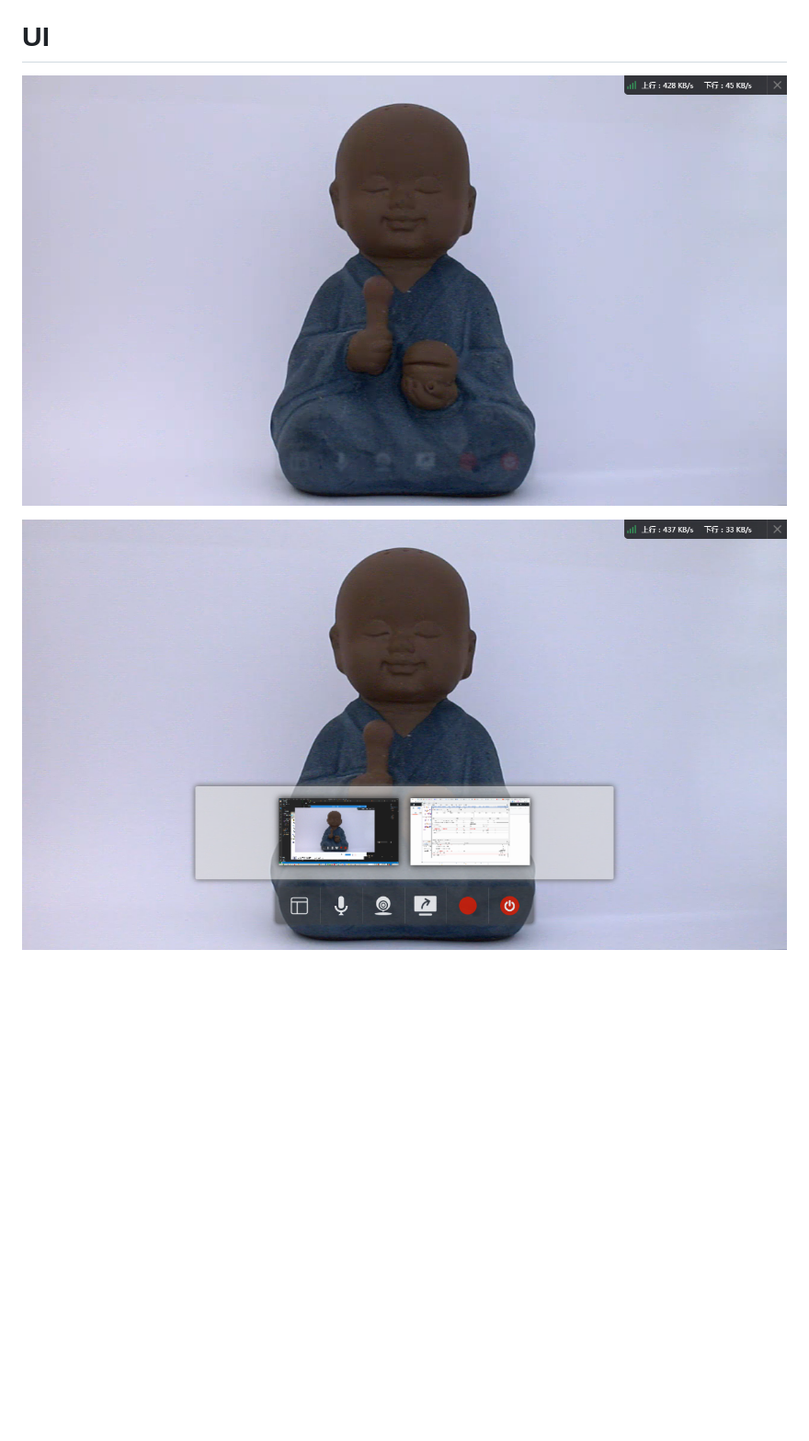
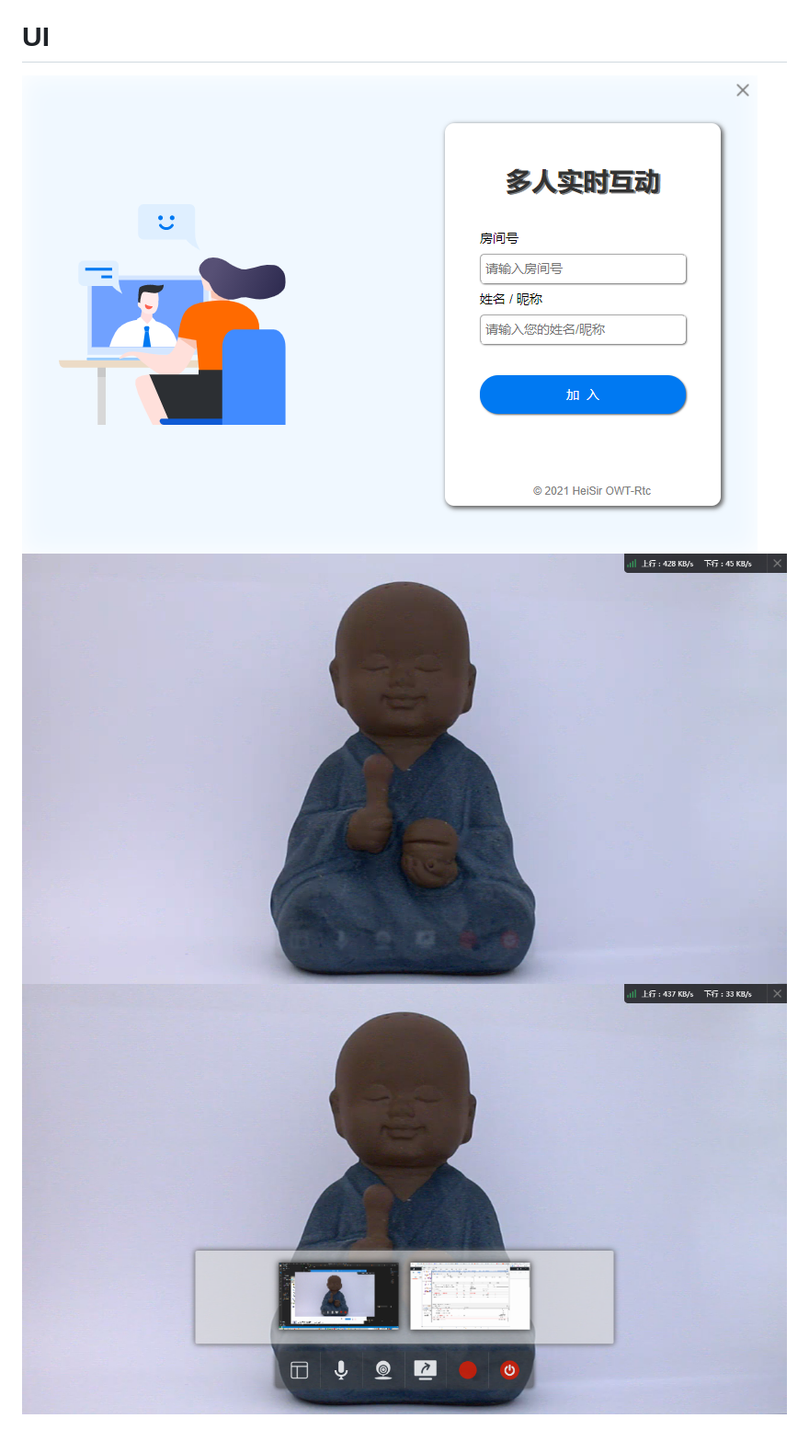
Before and after one commit to HeiSir2014/owt-client-rtc, a Markdown page: README.md, the part around the change. Shown: that part at 92% size. Drawn GitHub-style; pictures changed too: static/imgs/ui-03.png (added); blank space fills up the shorter version.

Commit message:
add join room ui.

```diff
--- a/README.md
+++ b/README.md
@@ -8,6 +8,7 @@
 - 本地录制
 
 # UI
-![UI 效果](https://github.com/HeiSir2014/owt-client-rtc/blob/main/static/imgs/ui-01.png?raw=true)
 
-![UI 效果](https://github.com/HeiSir2014/owt-client-rtc/blob/main/static/imgs/ui-02.png?raw=true)
+![join room ui](https://github.com/HeiSir2014/owt-client-rtc/blob/main/static/imgs/ui-03.png?raw=true)
+![video ui](https://github.com/HeiSir2014/owt-client-rtc/blob/main/static/imgs/ui-01.png?raw=true)
+![video ui](https://github.com/HeiSir2014/owt-client-rtc/blob/main/static/imgs/ui-02.png?raw=true)
```
